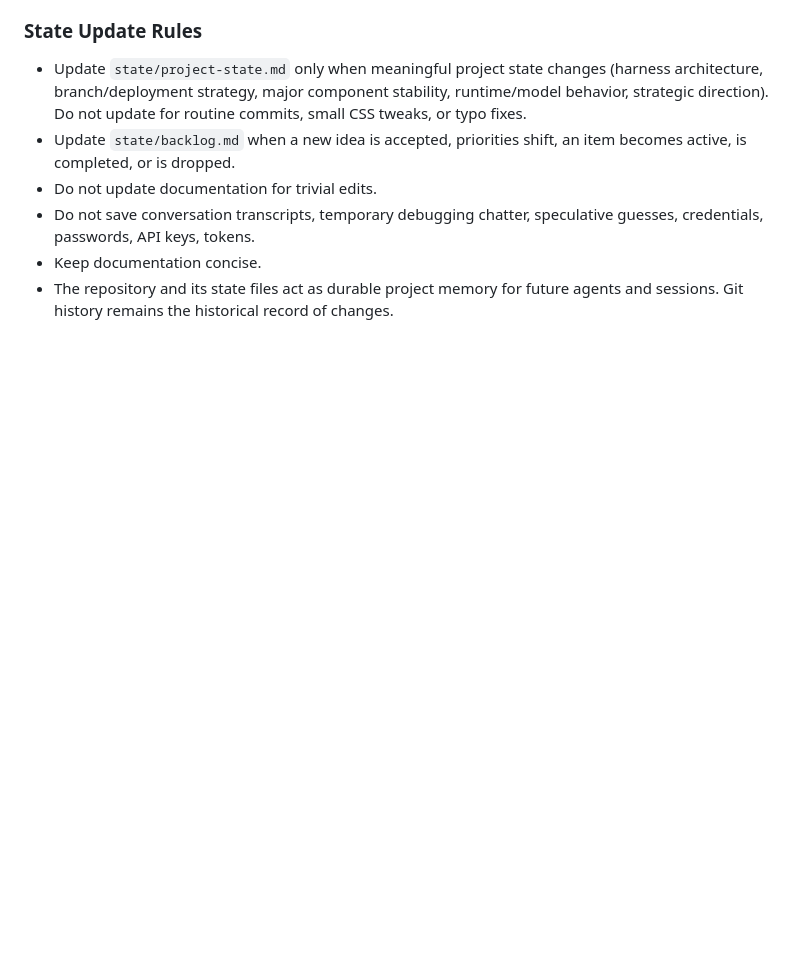
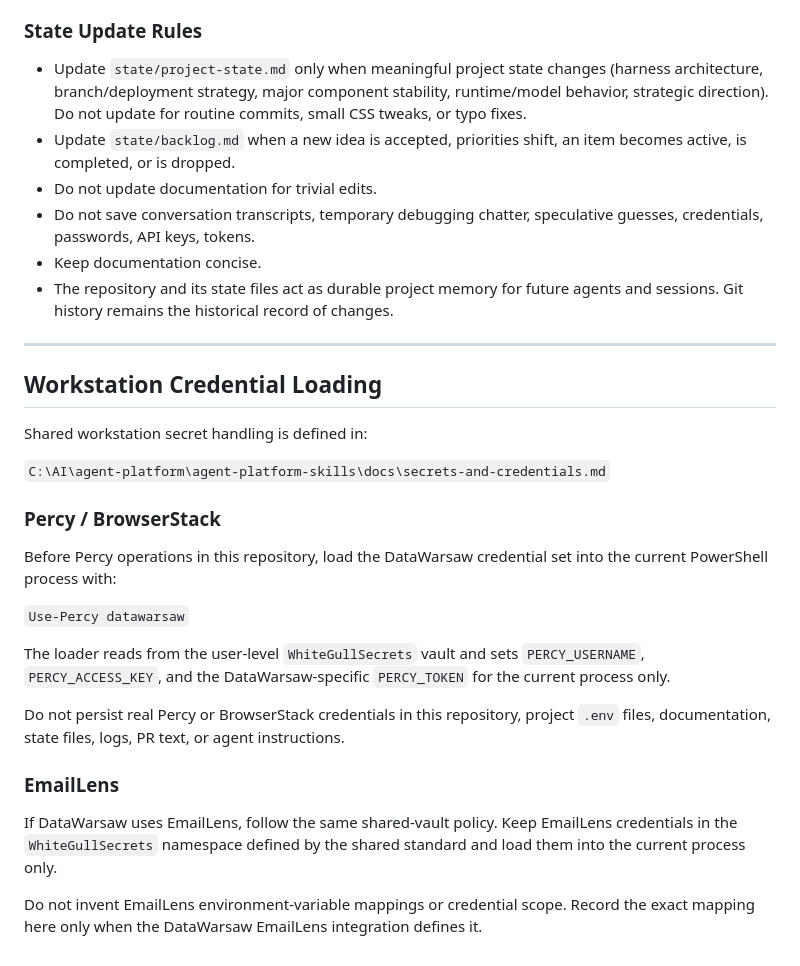
Before and after one commit to datawarsaw/website, a Markdown page: AGENTS.md, the part around the change. Rendered like a GitHub page; blank space fills up the shorter version.

Commit message:
docs: document shared workstation credential loading

```diff
--- a/AGENTS.md
+++ b/AGENTS.md
@@ -204,3 +204,27 @@ Use:
 - Do not save conversation transcripts, temporary debugging chatter, speculative guesses, credentials, passwords, API keys, tokens.
 - Keep documentation concise.
 - The repository and its state files act as durable project memory for future agents and sessions. Git history remains the historical record of changes.
+
+---
+
+## Workstation Credential Loading
+
+Shared workstation secret handling is defined in:
+
+`C:\AI\agent-platform\agent-platform-skills\docs\secrets-and-credentials.md`
+
+### Percy / BrowserStack
+
+Before Percy operations in this repository, load the DataWarsaw credential set into the current PowerShell process with:
+
+`Use-Percy datawarsaw`
+
+The loader reads from the user-level `WhiteGullSecrets` vault and sets `PERCY_USERNAME`, `PERCY_ACCESS_KEY`, and the DataWarsaw-specific `PERCY_TOKEN` for the current process only.
+
+Do not persist real Percy or BrowserStack credentials in this repository, project `.env` files, documentation, state files, logs, PR text, or agent instructions.
+
+### EmailLens
+
+If DataWarsaw uses EmailLens, follow the same shared-vault policy. Keep EmailLens credentials in the `WhiteGullSecrets` namespace defined by the shared standard and load them into the current process only.
+
+Do not invent EmailLens environment-variable mappings or credential scope. Record the exact mapping here only when the DataWarsaw EmailLens integration defines it.
```
